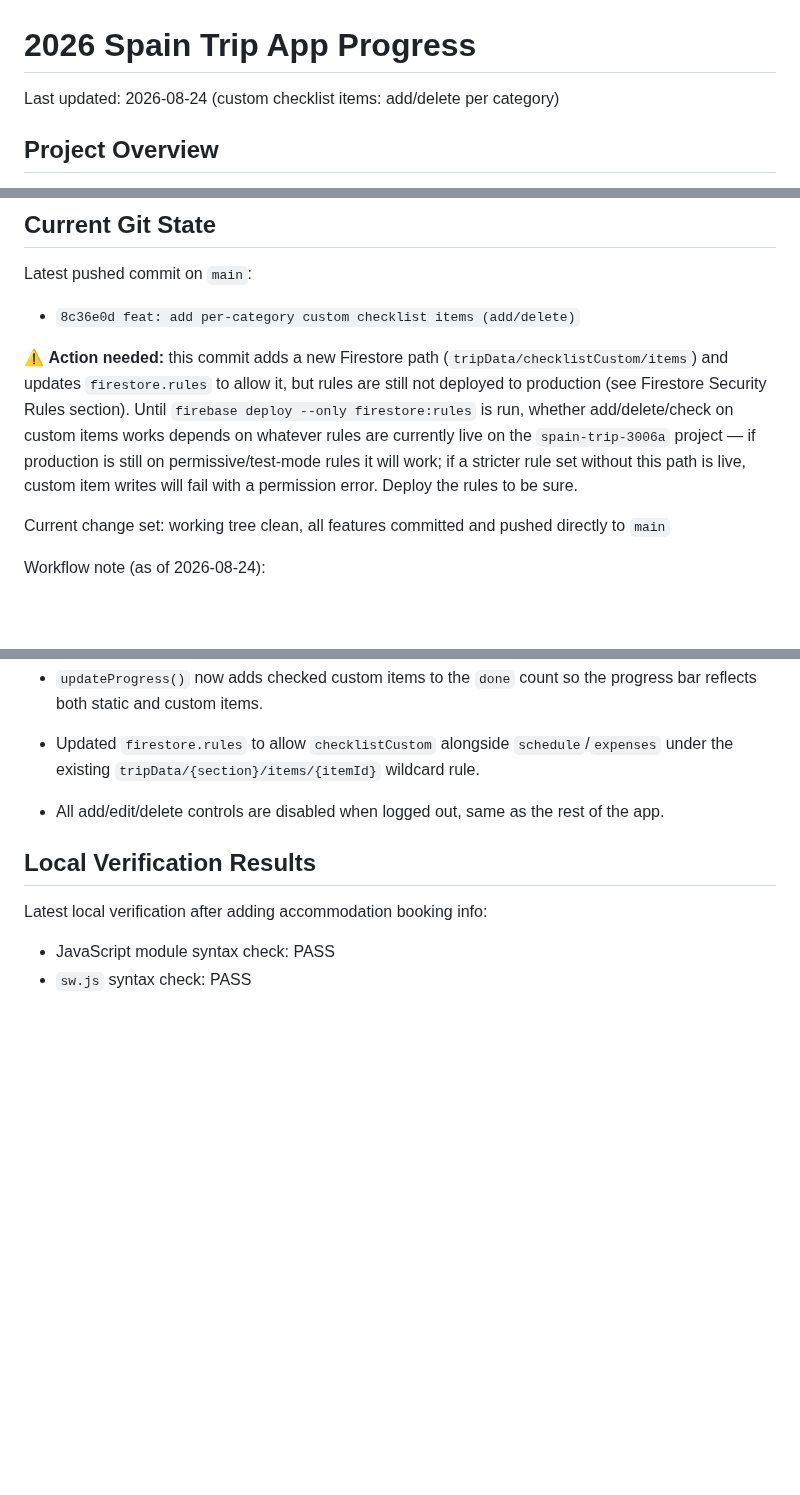
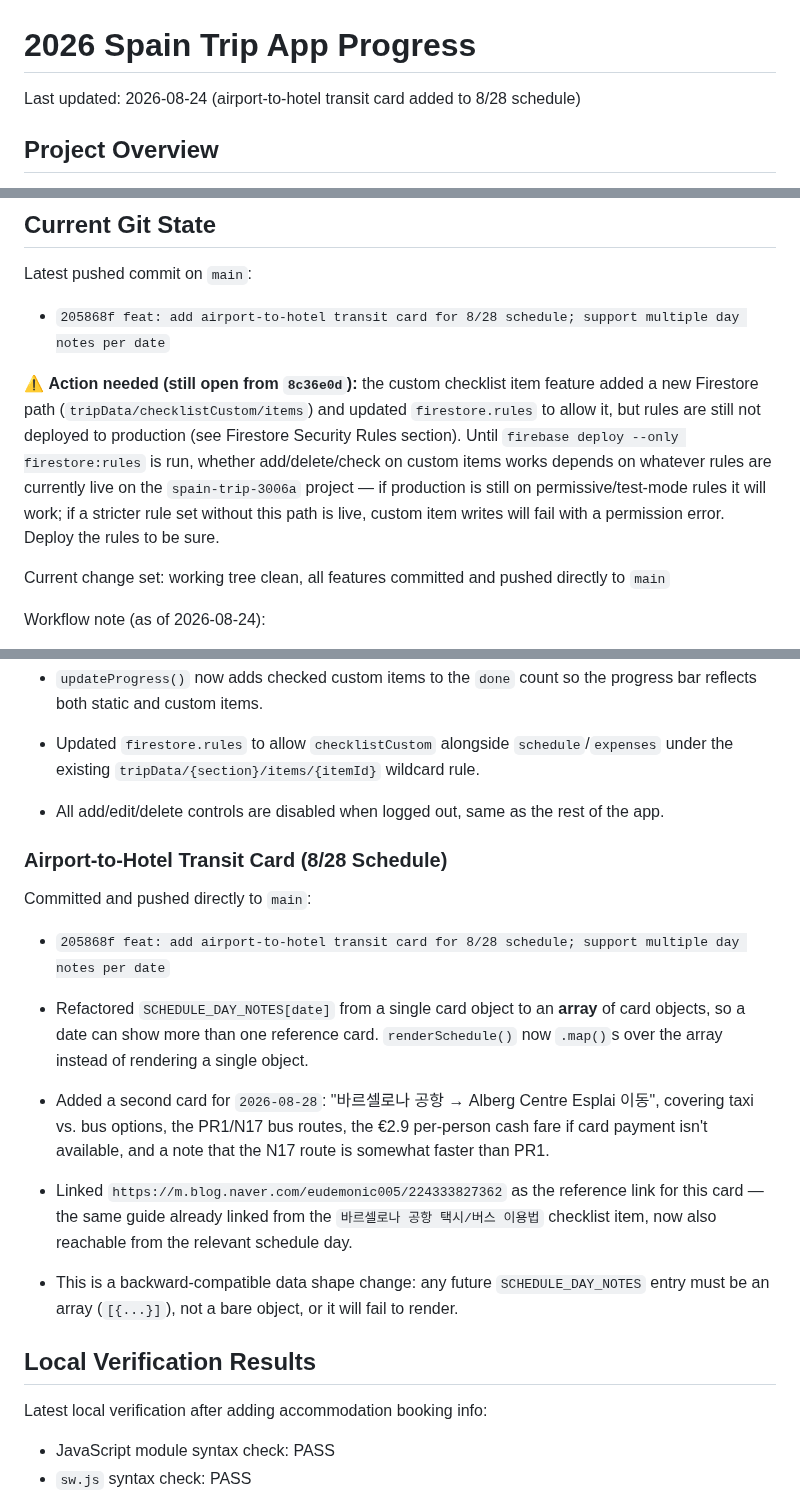
Before and after one commit to recoverlee/2026-spain-trip, a Markdown page: progress.md, 3 parts joined by grey strips. Rendered like a GitHub page; blank space fills up the shorter version.

Commit message:
docs: record airport-to-hotel transit card and SCHEDULE_DAY_NOTES array refactor

```diff
--- a/progress.md
+++ b/progress.md
@@ -1,6 +1,6 @@
 # 2026 Spain Trip App Progress
 
-Last updated: 2026-08-24 (custom checklist items: add/delete per category)
+Last updated: 2026-08-24 (airport-to-hotel transit card added to 8/28 schedule)
 
 ## Project Overview
 
@@ -18,9 +18,9 @@ The app is intentionally still kept mostly inside `index.html` to avoid a large
 
 Latest pushed commit on `main`:
 
-- `8c36e0d feat: add per-category custom checklist items (add/delete)`
+- `205868f feat: add airport-to-hotel transit card for 8/28 schedule; support multiple day notes per date`
 
-⚠️ **Action needed:** this commit adds a new Firestore path (`tripData/checklistCustom/items`) and updates `firestore.rules` to allow it, but rules are still not deployed to production (see Firestore Security Rules section). Until `firebase deploy --only firestore:rules` is run, whether add/delete/check on custom items works depends on whatever rules are currently live on the `spain-trip-3006a` project — if production is still on permissive/test-mode rules it will work; if a stricter rule set without this path is live, custom item writes will fail with a permission error. Deploy the rules to be sure.
+⚠️ **Action needed (still open from `8c36e0d`):** the custom checklist item feature added a new Firestore path (`tripData/checklistCustom/items`) and updated `firestore.rules` to allow it, but rules are still not deployed to production (see Firestore Security Rules section). Until `firebase deploy --only firestore:rules` is run, whether add/delete/check on custom items works depends on whatever rules are currently live on the `spain-trip-3006a` project — if production is still on permissive/test-mode rules it will work; if a stricter rule set without this path is live, custom item writes will fail with a permission error. Deploy the rules to be sure.
 
 Current change set: working tree clean, all features committed and pushed directly to `main`
 
@@ -467,6 +467,17 @@ Committed and pushed directly to `main`:
 - Updated `firestore.rules` to allow `checklistCustom` alongside `schedule`/`expenses` under the existing `tripData/{section}/items/{itemId}` wildcard rule.
 - All add/edit/delete controls are disabled when logged out, same as the rest of the app.
 
+### Airport-to-Hotel Transit Card (8/28 Schedule)
+
+Committed and pushed directly to `main`:
+
+- `205868f feat: add airport-to-hotel transit card for 8/28 schedule; support multiple day notes per date`
+
+- Refactored `SCHEDULE_DAY_NOTES[date]` from a single card object to an **array** of card objects, so a date can show more than one reference card. `renderSchedule()` now `.map()`s over the array instead of rendering a single object.
+- Added a second card for `2026-08-28`: "바르셀로나 공항 → Alberg Centre Esplai 이동", covering taxi vs. bus options, the PR1/N17 bus routes, the €2.9 per-person cash fare if card payment isn't available, and a note that the N17 route is somewhat faster than PR1.
+- Linked `https://m.blog.naver.com/eudemonic005/224333827362` as the reference link for this card — the same guide already linked from the `바르셀로나 공항 택시/버스 이용법` checklist item, now also reachable from the relevant schedule day.
+- This is a backward-compatible data shape change: any future `SCHEDULE_DAY_NOTES` entry must be an array (`[{...}]`), not a bare object, or it will fail to render.
+
 ## Local Verification Results
 
 Latest local verification after adding accommodation booking info:
```
Also changed, not shown: other parts of progress.md (+3 -1 lines).
